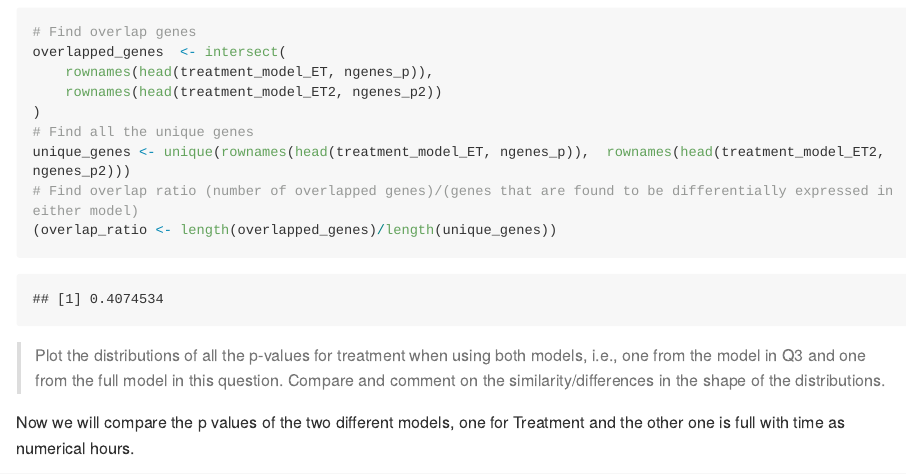
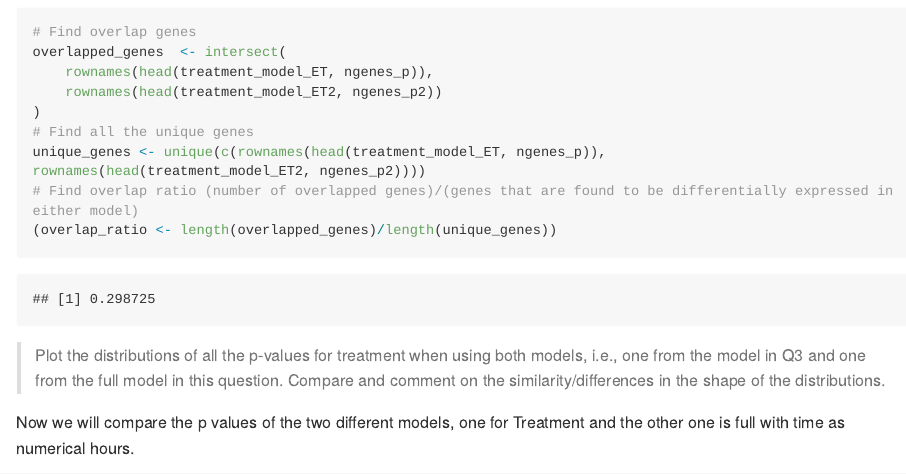
Before and after one commit to rasiimwe/solution_repo, an R Markdown document (Santina/Assignment_part1.Rmd): the page in a window 1100 px wide, from 11310 px down. The pictures show the output file Santina/Assignment_part1.md that the author committed with the source, drawn offline in the style of GitHub; long lines of code are wrapped.

Commit message:
Fix mistake with unique() function

````diff
--- a/Santina/Assignment_part1.Rmd
+++ b/Santina/Assignment_part1.Rmd
@@ -319,7 +319,7 @@ overlapped_genes  <- intersect(
     rownames(head(treatment_model_ET2, ngenes_p2))
 )
 # Find all the unique genes
-unique_genes <- unique(rownames(head(treatment_model_ET, ngenes_p)),  rownames(head(treatment_model_ET2, ngenes_p2)))
+unique_genes <- unique(c(rownames(head(treatment_model_ET, ngenes_p)),  rownames(head(treatment_model_ET2, ngenes_p2))))
 # Find overlap ratio (number of overlapped genes)/(genes that are found to be differentially expressed in either model)
 (overlap_ratio <- length(overlapped_genes)/length(unique_genes))
 ```
````
Also changed, not shown: Santina/Assignment_part1.md, 8 other files.
